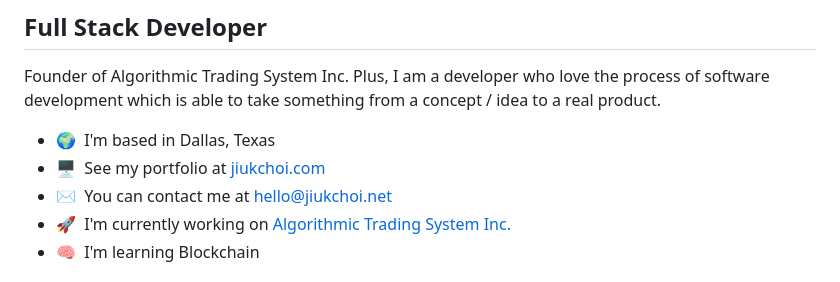
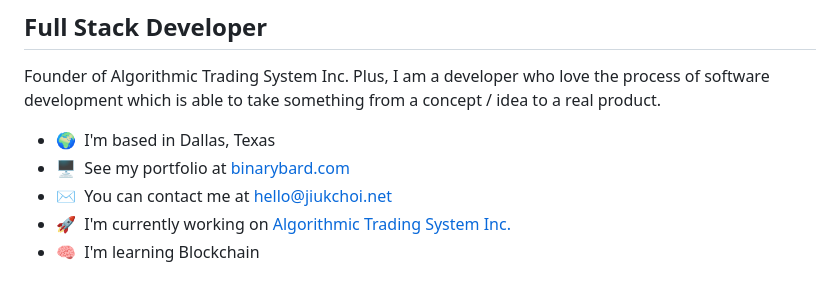
Before and after one commit to optimalMachine/optimalMachine, a Markdown page: README.md, the part around the change. Rendered like a GitHub page.

```diff
--- a/README.md
+++ b/README.md
@@ -5,7 +5,7 @@
 Founder of Algorithmic Trading System Inc. Plus, I am a developer who love the process of software development which is able to take something from a concept / idea to a real product.
 
 - 🌍  I'm based in Dallas, Texas
-- 🖥️  See my portfolio at [jiukchoi.com](http://jiukchoi.com)
+- 🖥️  See my portfolio at [binarybard.com](http://binarybard.com)
 - ✉️  You can contact me at [hello@jiukchoi.net](mailto:hello@jiukchoi.net)
 - 🚀  I'm currently working on [Algorithmic Trading System Inc.](http://www.algotradingsysteminc.com/)
 - 🧠  I'm learning Blockchain
```
